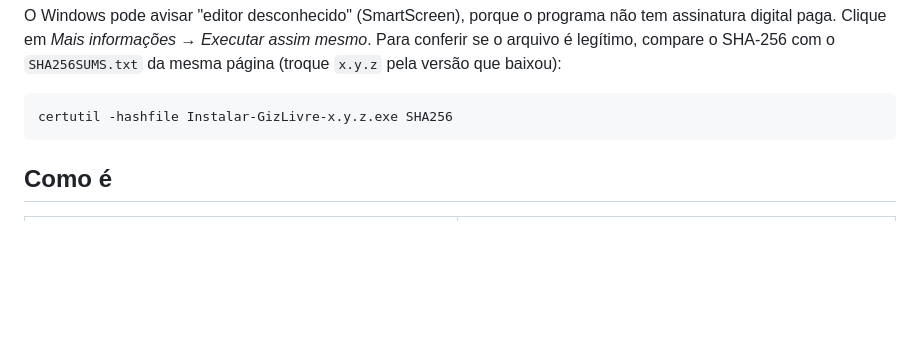
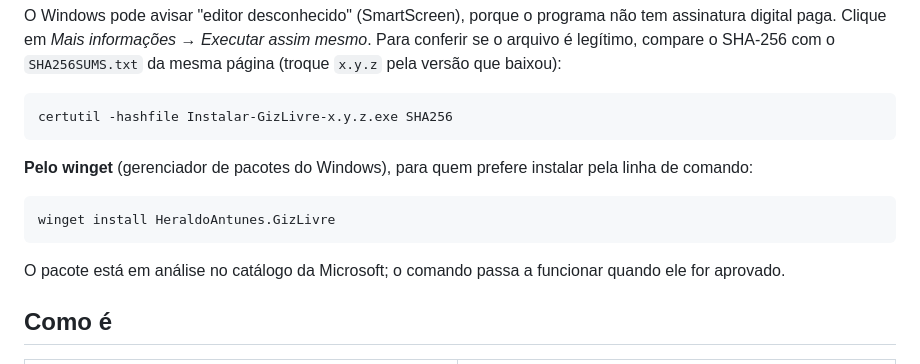
Before and after one commit to HeraldoAntunes/giz-livre, a Markdown page: README.md, the part around the change. Drawn GitHub-style; blank space fills up the shorter version.

Commit message:
README: instalação pelo winget
Assisted-by: Claude:claude-opus-5-5

````diff
--- a/README.md
+++ b/README.md
@@ -58,6 +58,12 @@ O Windows pode avisar "editor desconhecido" (SmartScreen), porque o programa nã
 ```bash
 certutil -hashfile Instalar-GizLivre-x.y.z.exe SHA256
 ```
+
+**Pelo winget** (gerenciador de pacotes do Windows), para quem prefere instalar pela linha de comando:
+```bash
+winget install HeraldoAntunes.GizLivre
+```
+O pacote está em análise no catálogo da Microsoft; o comando passa a funcionar quando ele for aprovado.
 
 ## Como é
 | Caderno A4 com plano cartesiano | Slides do PowerPoint anotados |
````
